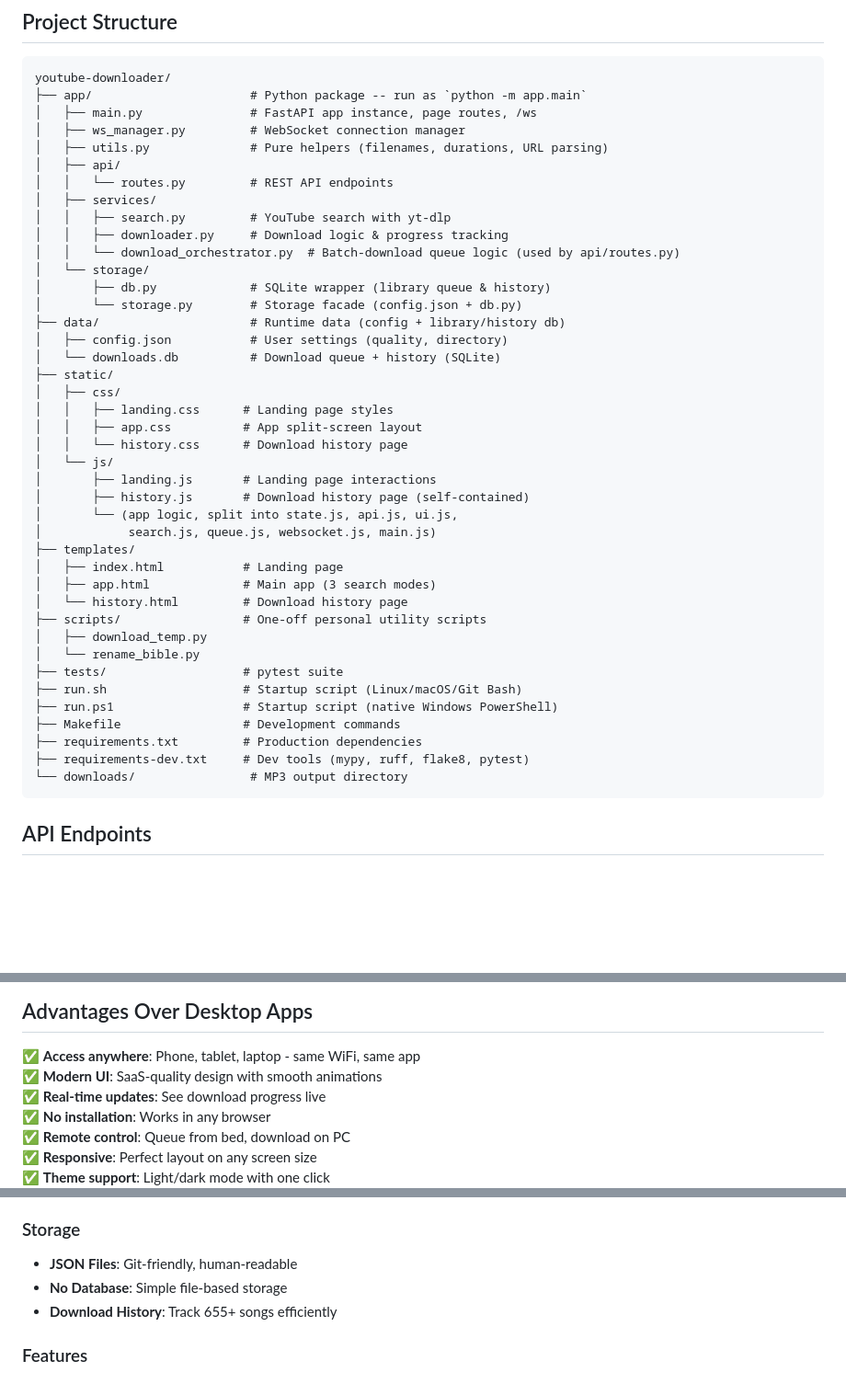
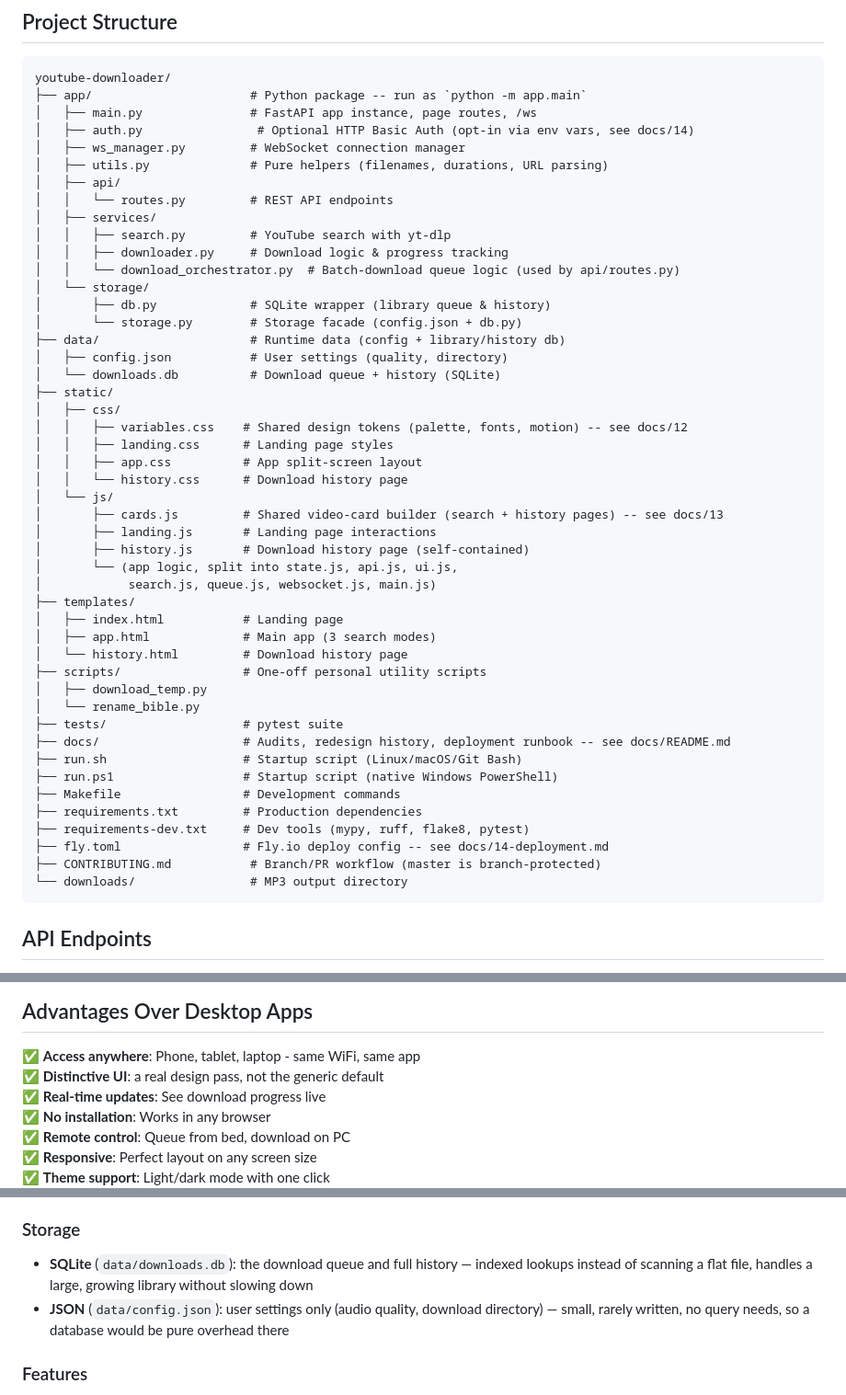
Before and after one commit to Musyonchez/youtube-downloader, a Markdown page: README.md, 3 parts joined by grey strips. Shown at 92% size. Rendered like a GitHub page; blank space fills up the shorter version.

````diff
--- a/README.md
+++ b/README.md
@@ -187,6 +189,7 @@ The server will start and display:
 youtube-downloader/
 ├── app/                      # Python package -- run as `python -m app.main`
 │   ├── main.py               # FastAPI app instance, page routes, /ws
+│   ├── auth.py                # Optional HTTP Basic Auth (opt-in via env vars, see docs/14)
 │   ├── ws_manager.py         # WebSocket connection manager
 │   ├── utils.py              # Pure helpers (filenames, durations, URL parsing)
 │   ├── api/
@@ -203,10 +206,12 @@ youtube-downloader/
 │   └── downloads.db          # Download queue + history (SQLite)
 ├── static/
 │   ├── css/
+│   │   ├── variables.css    # Shared design tokens (palette, fonts, motion) -- see docs/12
 │   │   ├── landing.css      # Landing page styles
 │   │   ├── app.css          # App split-screen layout
 │   │   └── history.css      # Download history page
 │   └── js/
+│       ├── cards.js         # Shared video-card builder (search + history pages) -- see docs/13
 │       ├── landing.js       # Landing page interactions
 │       ├── history.js       # Download history page (self-contained)
 │       └── (app logic, split into state.js, api.js, ui.js,
@@ -219,11 +224,14 @@ youtube-downloader/
 │   ├── download_temp.py
 │   └── rename_bible.py
 ├── tests/                   # pytest suite
+├── docs/                    # Audits, redesign history, deployment runbook -- see docs/README.md
 ├── run.sh                   # Startup script (Linux/macOS/Git Bash)
 ├── run.ps1                  # Startup script (native Windows PowerShell)
 ├── Makefile                 # Development commands
 ├── requirements.txt         # Production dependencies
 ├── requirements-dev.txt     # Dev tools (mypy, ruff, flake8, pytest)
+├── fly.toml                 # Fly.io deploy config -- see docs/14-deployment.md
+├── CONTRIBUTING.md           # Branch/PR workflow (master is branch-protected)
 └── downloads/                # MP3 output directory
 ```
 
@@ -361,7 +369,7 @@ the branch → PR → squash-merge workflow.
 ## Advantages Over Desktop Apps
 
 ✅ **Access anywhere**: Phone, tablet, laptop - same WiFi, same app
-✅ **Modern UI**: SaaS-quality design with smooth animations
+✅ **Distinctive UI**: a real design pass, not the generic default
 ✅ **Real-time updates**: See download progress live
 ✅ **No installation**: Works in any browser
 ✅ **Remote control**: Queue from bed, download on PC
@@ -447,9 +455,8 @@ This tool is for personal use only. Downloading copyrighted content without perm
 
 ### Storage
 
-- **JSON Files**: Git-friendly, human-readable
-- **No Database**: Simple file-based storage
-- **Download History**: Track 655+ songs efficiently
+- **SQLite** (`data/downloads.db`): the download queue and full history — indexed lookups instead of scanning a flat file, handles a large, growing library without slowing down
+- **JSON** (`data/config.json`): user settings only (audio quality, download directory) — small, rarely written, no query needs, so a database would be pure overhead there
 
 ### Features
 
````
Also changed, not shown: other parts of README.md (+22 -11 lines).
